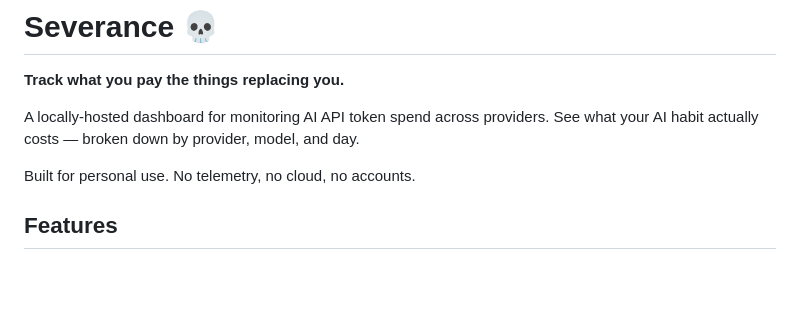
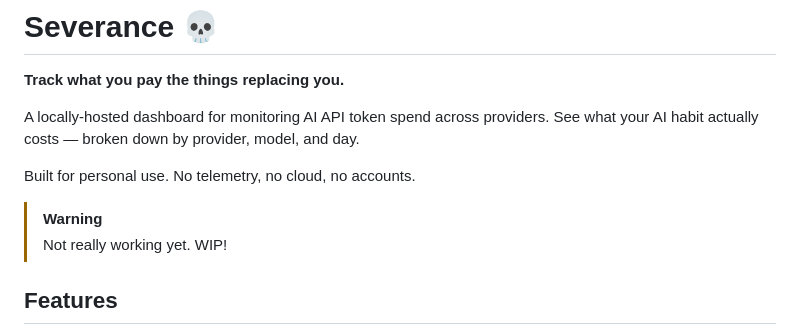
Before and after one commit to rdyson/severance, a Markdown page: README.md, the part around the change. Rendered like a GitHub page; blank space fills up the shorter version.

Commit message:
Add warning about project being a work in progress
Added a warning note about the project's current status as a work in progress.

```diff
--- a/README.md
+++ b/README.md
@@ -5,6 +5,9 @@
 A locally-hosted dashboard for monitoring AI API token spend across providers. See what your AI habit actually costs — broken down by provider, model, and day.
 
 Built for personal use. No telemetry, no cloud, no accounts.
+
+> [!WARNING]
+>  Not really working yet. WIP!
 
 ## Features
 
```
